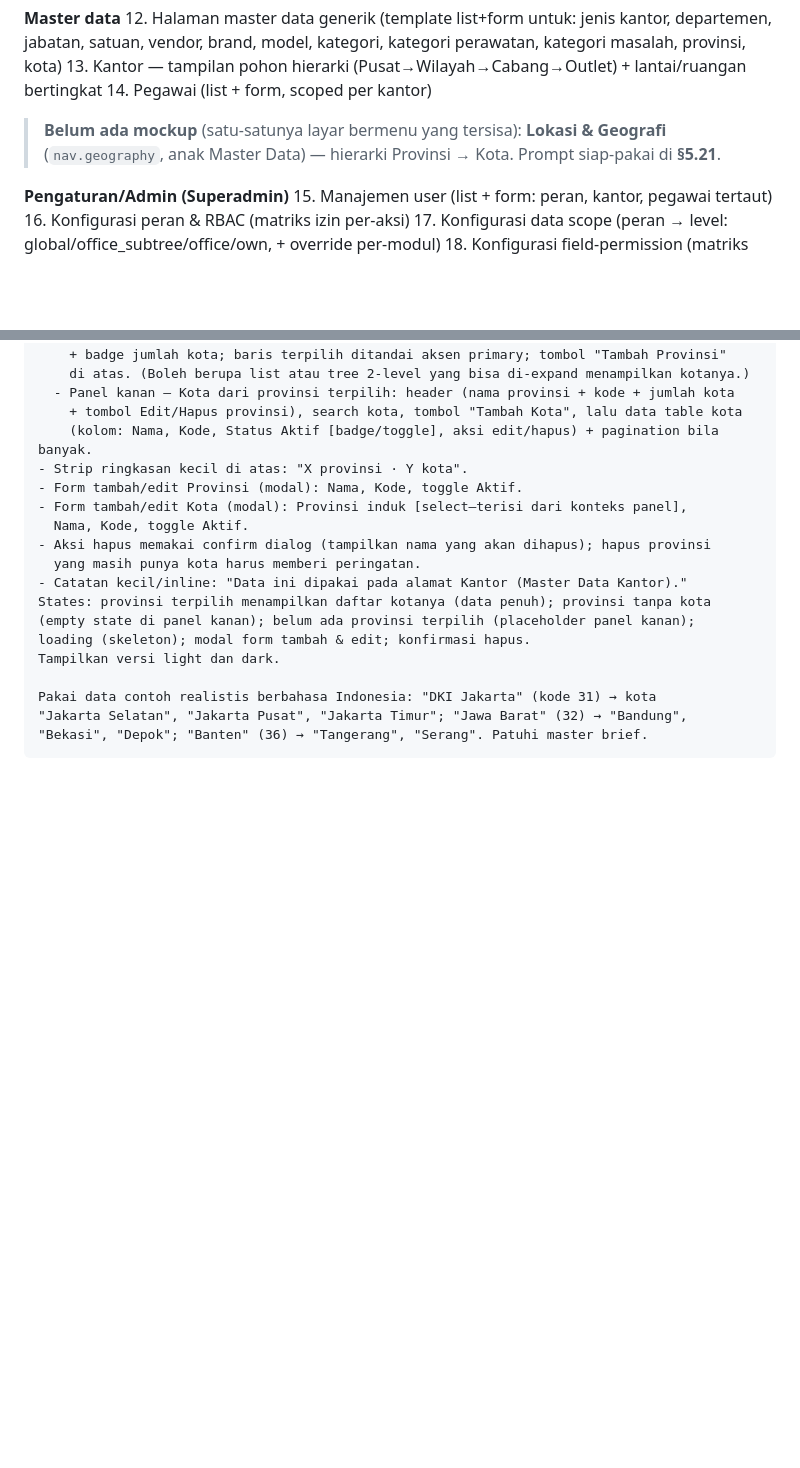
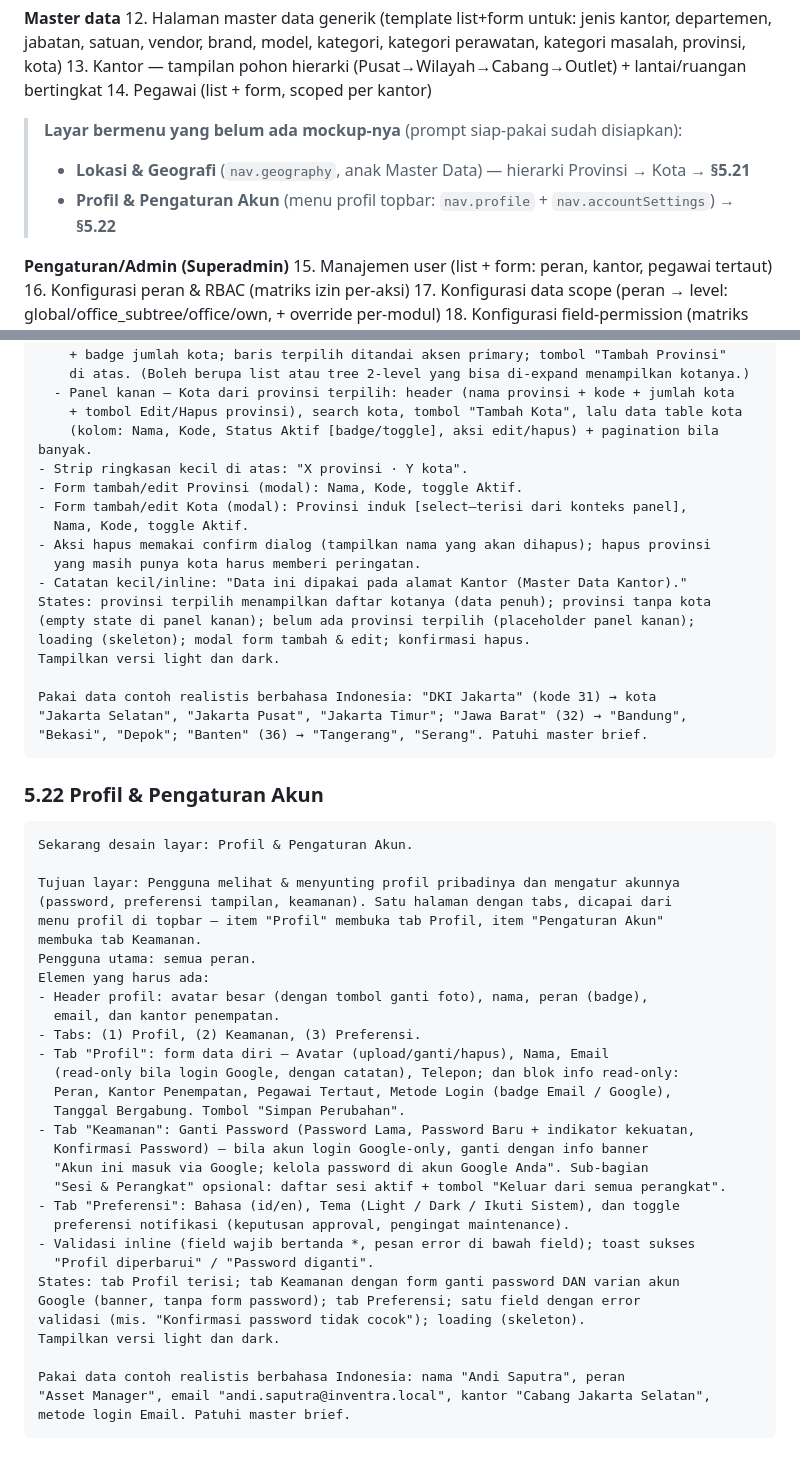
Before and after one commit to ragbuaj/inventra, a Markdown page: docs/DESIGN_BRIEF.md, 2 parts joined by grey strips. Drawn GitHub-style; blank space fills up the shorter version.

Commit message:
docs(design): add §5.22 prompt for Profil & Pengaturan Akun; cross-link prompts in PROGRESS

````diff
--- a/docs/DESIGN_BRIEF.md
+++ b/docs/DESIGN_BRIEF.md
@@ -91,8 +91,9 @@ Checklist. Untuk tiap item, kirim template di §3.
 13. Kantor — tampilan pohon hierarki (Pusat→Wilayah→Cabang→Outlet) + lantai/ruangan bertingkat
 14. Pegawai (list + form, scoped per kantor)
 
-> **Belum ada mockup** (satu-satunya layar bermenu yang tersisa): **Lokasi & Geografi**
-> (`nav.geography`, anak Master Data) — hierarki Provinsi → Kota. Prompt siap-pakai di **§5.21**.
+> **Layar bermenu yang belum ada mockup-nya** (prompt siap-pakai sudah disiapkan):
+> - **Lokasi & Geografi** (`nav.geography`, anak Master Data) — hierarki Provinsi → Kota → **§5.21**
+> - **Profil & Pengaturan Akun** (menu profil topbar: `nav.profile` + `nav.accountSettings`) → **§5.22**
 
 **Pengaturan/Admin (Superadmin)**
 15. Manajemen user (list + form: peran, kantor, pegawai tertaut)
@@ -647,3 +648,39 @@ Pakai data contoh realistis berbahasa Indonesia: "DKI Jakarta" (kode 31) → kot
 "Jakarta Selatan", "Jakarta Pusat", "Jakarta Timur"; "Jawa Barat" (32) → "Bandung",
 "Bekasi", "Depok"; "Banten" (36) → "Tangerang", "Serang". Patuhi master brief.
 ```
+
+### 5.22 Profil & Pengaturan Akun
+
+```
+Sekarang desain layar: Profil & Pengaturan Akun.
+
+Tujuan layar: Pengguna melihat & menyunting profil pribadinya dan mengatur akunnya
+(password, preferensi tampilan, keamanan). Satu halaman dengan tabs, dicapai dari
+menu profil di topbar — item "Profil" membuka tab Profil, item "Pengaturan Akun"
+membuka tab Keamanan.
+Pengguna utama: semua peran.
+Elemen yang harus ada:
+- Header profil: avatar besar (dengan tombol ganti foto), nama, peran (badge),
+  email, dan kantor penempatan.
+- Tabs: (1) Profil, (2) Keamanan, (3) Preferensi.
+- Tab "Profil": form data diri — Avatar (upload/ganti/hapus), Nama, Email
+  (read-only bila login Google, dengan catatan), Telepon; dan blok info read-only:
+  Peran, Kantor Penempatan, Pegawai Tertaut, Metode Login (badge Email / Google),
+  Tanggal Bergabung. Tombol "Simpan Perubahan".
+- Tab "Keamanan": Ganti Password (Password Lama, Password Baru + indikator kekuatan,
+  Konfirmasi Password) — bila akun login Google-only, ganti dengan info banner
+  "Akun ini masuk via Google; kelola password di akun Google Anda". Sub-bagian
+  "Sesi & Perangkat" opsional: daftar sesi aktif + tombol "Keluar dari semua perangkat".
+- Tab "Preferensi": Bahasa (id/en), Tema (Light / Dark / Ikuti Sistem), dan toggle
+  preferensi notifikasi (keputusan approval, pengingat maintenance).
+- Validasi inline (field wajib bertanda *, pesan error di bawah field); toast sukses
+  "Profil diperbarui" / "Password diganti".
+States: tab Profil terisi; tab Keamanan dengan form ganti password DAN varian akun
+Google (banner, tanpa form password); tab Preferensi; satu field dengan error
+validasi (mis. "Konfirmasi password tidak cocok"); loading (skeleton).
+Tampilkan versi light dan dark.
+
+Pakai data contoh realistis berbahasa Indonesia: nama "Andi Saputra", peran
+"Asset Manager", email "andi.saputra@inventra.local", kantor "Cabang Jakarta Selatan",
+metode login Email. Patuhi master brief.
+```
````
Also changed, not shown: docs/PROGRESS.md (+2 -2 lines).
